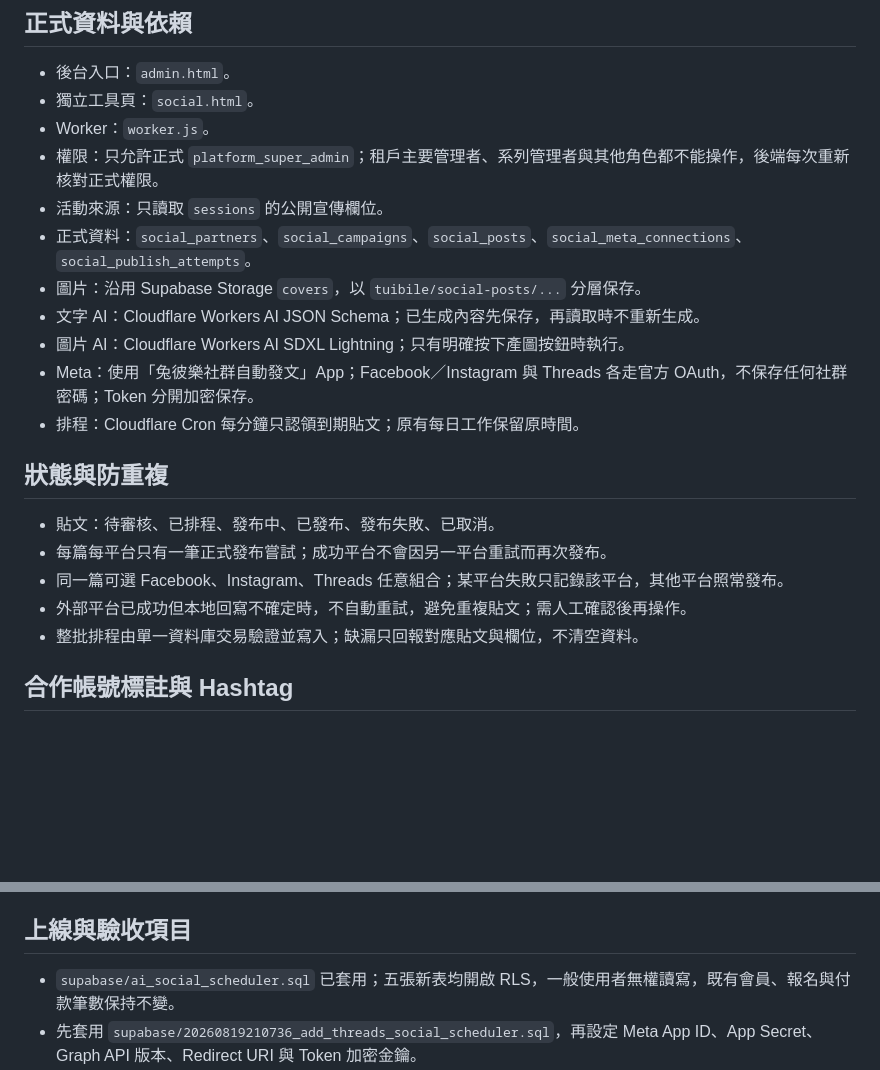
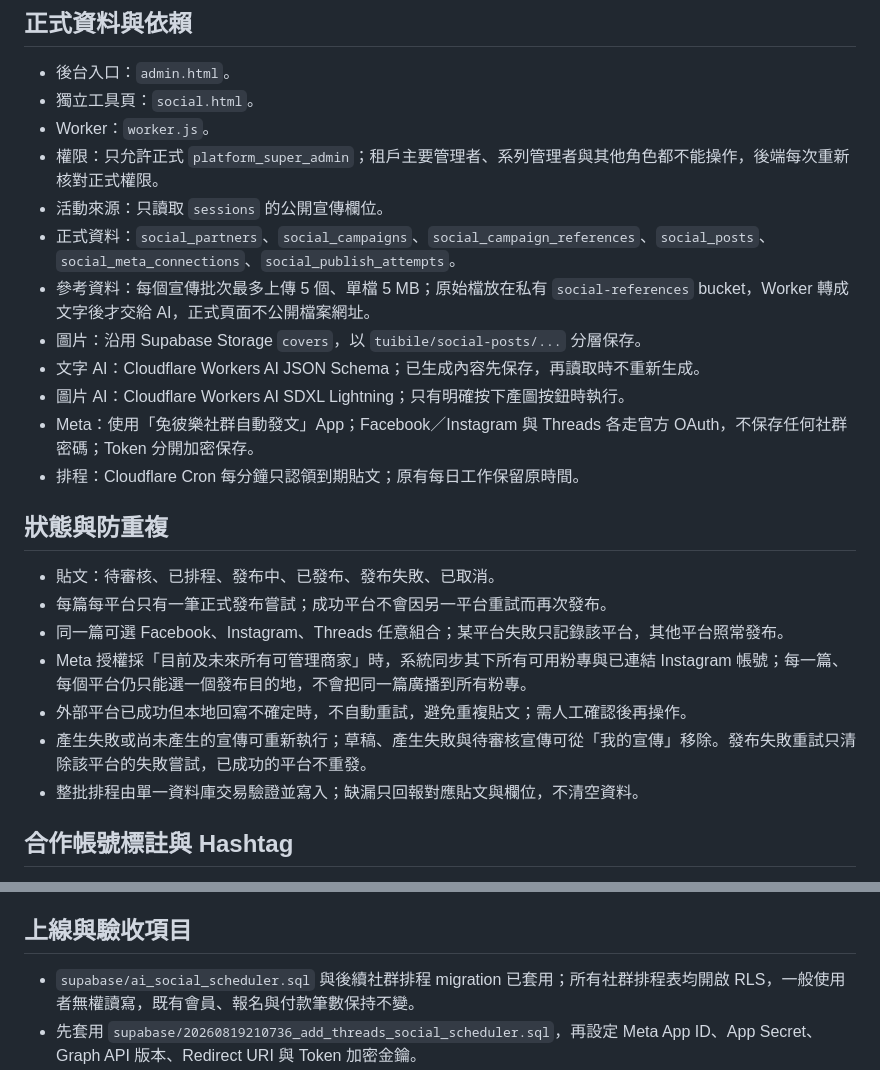
Before and after one commit to ndiangrace-create/2bL, a Markdown page: docs/ai-social-scheduler.md, 2 parts joined by grey strips. Drawn GitHub-style; blank space fills up the shorter version.

Commit message:
feat(social): update docs/ai-social-scheduler.md

```diff
--- a/docs/ai-social-scheduler.md
+++ b/docs/ai-social-scheduler.md
@@ -15,7 +15,8 @@
 - Worker：`worker.js`。
 - 權限：只允許正式 `platform_super_admin`；租戶主要管理者、系列管理者與其他角色都不能操作，後端每次重新核對正式權限。
 - 活動來源：只讀取 `sessions` 的公開宣傳欄位。
-- 正式資料：`social_partners`、`social_campaigns`、`social_posts`、`social_meta_connections`、`social_publish_attempts`。
+- 正式資料：`social_partners`、`social_campaigns`、`social_campaign_references`、`social_posts`、`social_meta_connections`、`social_publish_attempts`。
+- 參考資料：每個宣傳批次最多上傳 5 個、單檔 5 MB；原始檔放在私有 `social-references` bucket，Worker 轉成文字後才交給 AI，正式頁面不公開檔案網址。
 - 圖片：沿用 Supabase Storage `covers`，以 `tuibile/social-posts/...` 分層保存。
 - 文字 AI：Cloudflare Workers AI JSON Schema；已生成內容先保存，再讀取時不重新生成。
 - 圖片 AI：Cloudflare Workers AI SDXL Lightning；只有明確按下產圖按鈕時執行。
@@ -27,7 +28,9 @@
 - 貼文：待審核、已排程、發布中、已發布、發布失敗、已取消。
 - 每篇每平台只有一筆正式發布嘗試；成功平台不會因另一平台重試而再次發布。
 - 同一篇可選 Facebook、Instagram、Threads 任意組合；某平台失敗只記錄該平台，其他平台照常發布。
+- Meta 授權採「目前及未來所有可管理商家」時，系統同步其下所有可用粉專與已連結 Instagram 帳號；每一篇、每個平台仍只能選一個發布目的地，不會把同一篇廣播到所有粉專。
 - 外部平台已成功但本地回寫不確定時，不自動重試，避免重複貼文；需人工確認後再操作。
+- 產生失敗或尚未產生的宣傳可重新執行；草稿、產生失敗與待審核宣傳可從「我的宣傳」移除。發布失敗重試只清除該平台的失敗嘗試，已成功的平台不重發。
 - 整批排程由單一資料庫交易驗證並寫入；缺漏只回報對應貼文與欄位，不清空資料。
 
 ## 合作帳號標註與 Hashtag
@@ -50,7 +53,7 @@
 
 ## 上線與驗收項目
 
-- `supabase/ai_social_scheduler.sql` 已套用；五張新表均開啟 RLS，一般使用者無權讀寫，既有會員、報名與付款筆數保持不變。
+- `supabase/ai_social_scheduler.sql` 與後續社群排程 migration 已套用；所有社群排程表均開啟 RLS，一般使用者無權讀寫，既有會員、報名與付款筆數保持不變。
 - 先套用 `supabase/20260819210736_add_threads_social_scheduler.sql`，再設定 Meta App ID、App Secret、Graph API 版本、Redirect URI 與 Token 加密金鑰。
 - Threads 回呼網址固定為 `https://2bl-v7.ndiangrace.workers.dev/auth/threads/callback`；如 Meta 控制台提供獨立 Threads App ID／Secret，設定 `THREADS_APP_ID`、`THREADS_APP_SECRET`，否則沿用 `META_APP_ID`、`META_APP_SECRET`。
 - Threads 解除授權回呼為 `https://2bl-v7.ndiangrace.workers.dev/auth/threads/deauthorize`，資料刪除要求網址為 `https://2bl-v7.ndiangrace.workers.dev/auth/threads/delete`；兩者會驗證 Meta `signed_request`，並清除已保存的 Threads Token。
```
